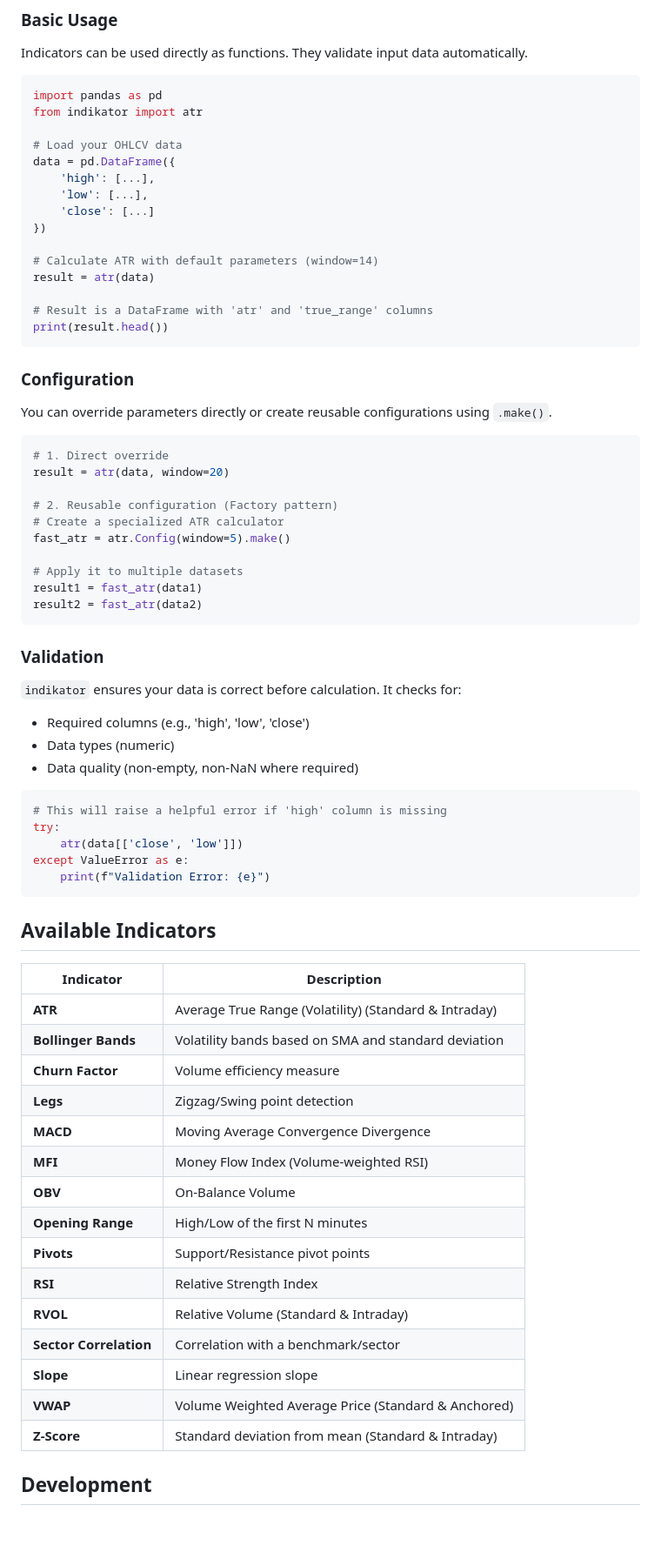
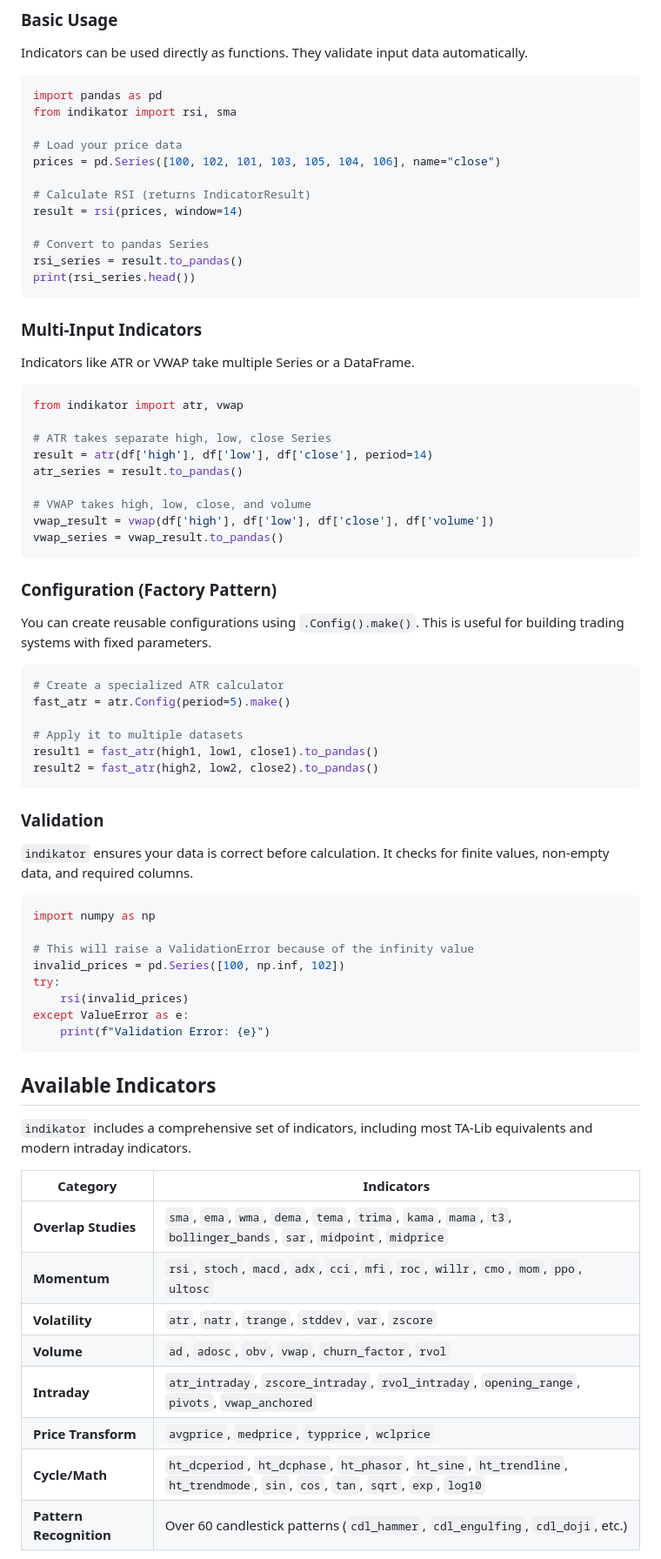
Before and after one commit to sencer/indikator, a Markdown page: README.md, the part around one of its changes. Shown at 87% size. Drawn GitHub-style; blank space fills up the shorter version.

````diff
--- a/README.md
+++ b/README.md
@@ -36,73 +35,75 @@ Indicators can be used directly as functions. They validate input data automatic
 
 ```python
 import pandas as pd
-from indikator import atr
+from indikator import rsi, sma
 
-# Load your OHLCV data
-data = pd.DataFrame({
-    'high': [...],
-    'low': [...],
-    'close': [...]
-})
+# Load your price data
+prices = pd.Series([100, 102, 101, 103, 105, 104, 106], name="close")
 
-# Calculate ATR with default parameters (window=14)
-result = atr(data)
+# Calculate RSI (returns IndicatorResult)
+result = rsi(prices, window=14)
 
-# Result is a DataFrame with 'atr' and 'true_range' columns
-print(result.head())
+# Convert to pandas Series
+rsi_series = result.to_pandas()
+print(rsi_series.head())
 ```
 
-### Configuration
+### Multi-Input Indicators
 
-You can override parameters directly or create reusable configurations using `.make()`.
+Indicators like ATR or VWAP take multiple Series or a DataFrame.
 
 ```python
-# 1. Direct override
-result = atr(data, window=20)
+from indikator import atr, vwap
 
-# 2. Reusable configuration (Factory pattern)
+# ATR takes separate high, low, close Series
+result = atr(df['high'], df['low'], df['close'], period=14)
+atr_series = result.to_pandas()
+
+# VWAP takes high, low, close, and volume
+vwap_result = vwap(df['high'], df['low'], df['close'], df['volume'])
+vwap_series = vwap_result.to_pandas()
+```
+
+### Configuration (Factory Pattern)
+
+You can create reusable configurations using `.Config().make()`. This is useful for building trading systems with fixed parameters.
+
+```python
 # Create a specialized ATR calculator
-fast_atr = atr.Config(window=5).make()
+fast_atr = atr.Config(period=5).make()
 
 # Apply it to multiple datasets
-result1 = fast_atr(data1)
-result2 = fast_atr(data2)
+result1 = fast_atr(high1, low1, close1).to_pandas()
+result2 = fast_atr(high2, low2, close2).to_pandas()
 ```
 
 ### Validation
 
-`indikator` ensures your data is correct before calculation. It checks for:
-*   Required columns (e.g., 'high', 'low', 'close')
-*   Data types (numeric)
-*   Data quality (non-empty, non-NaN where required)
+`indikator` ensures your data is correct before calculation. It checks for finite values, non-empty data, and required columns.
 
 ```python
-# This will raise a helpful error if 'high' column is missing
+import numpy as np
+
+# This will raise a ValidationError because of the infinity value
+invalid_prices = pd.Series([100, np.inf, 102])
 try:
-    atr(data[['close', 'low']])
+    rsi(invalid_prices)
 except ValueError as e:
     print(f"Validation Error: {e}")
 ```
 
 ## Available Indicators
 
-| Indicator | Description |
-|-----------|-------------|
-| **ATR** | Average True Range (Volatility) (Standard & Intraday) |
-| **Bollinger Bands** | Volatility bands based on SMA and standard deviation |
-| **Churn Factor** | Volume efficiency measure |
-| **Legs** | Zigzag/Swing point detection |
-| **MACD** | Moving Average Convergence Divergence |
-| **MFI** | Money Flow Index (Volume-weighted RSI) |
-| **OBV** | On-Balance Volume |
-| **Opening Range** | High/Low of the first N minutes |
-| **Pivots** | Support/Resistance pivot points |
-| **RSI** | Relative Strength Index |
-| **RVOL** | Relative Volume (Standard & Intraday) |
-| **Sector Correlation** | Correlation with a benchmark/sector |
-| **Slope** | Linear regression slope |
-| **VWAP** | Volume Weighted Average Price (Standard & Anchored) |
-| **Z-Score** | Standard deviation from mean (Standard & Intraday) |
+`indikator` includes a comprehensive set of indicators, including most TA-Lib equivalents and modern intraday indicators.
 
-## Development
+| Category | Indicators |
+|----------|------------|
+| **Overlap Studies** | `sma`, `ema`, `wma`, `dema`, `tema`, `trima`, `kama`, `mama`, `t3`, `bollinger_bands`, `sar`, `midpoint`, `midprice` |
+| **Momentum** | `rsi`, `stoch`, `macd`, `adx`, `cci`, `mfi`, `roc`, `willr`, `cmo`, `mom`, `ppo`, `ultosc` |
+| **Volatility** | `atr`, `natr`, `trange`, `stddev`, `var`, `zscore` |
+| **Volume** | `ad`, `adosc`, `obv`, `vwap`, `churn_factor`, `rvol` |
+| **Intraday** | `atr_intraday`, `zscore_intraday`, `rvol_intraday`, `opening_range`, `pivots`, `vwap_anchored` |
+| **Price Transform** | `avgprice`, `medprice`, `typprice`, `wclprice` |
+| **Cycle/Math** | `ht_dcperiod`, `ht_dcphase`, `ht_phasor`, `ht_sine`, `ht_trendline`, `ht_trendmode`, `sin`, `cos`, `tan`, `sqrt`, `exp`, `log10` |
+| **Pattern Recognition** | Over 60 candlestick patterns (`cdl_hammer`, `cdl_engulfing`, `cdl_doji`, etc.) |
 
````
Also changed, not shown: other parts of README.md (+5 -32 lines).
